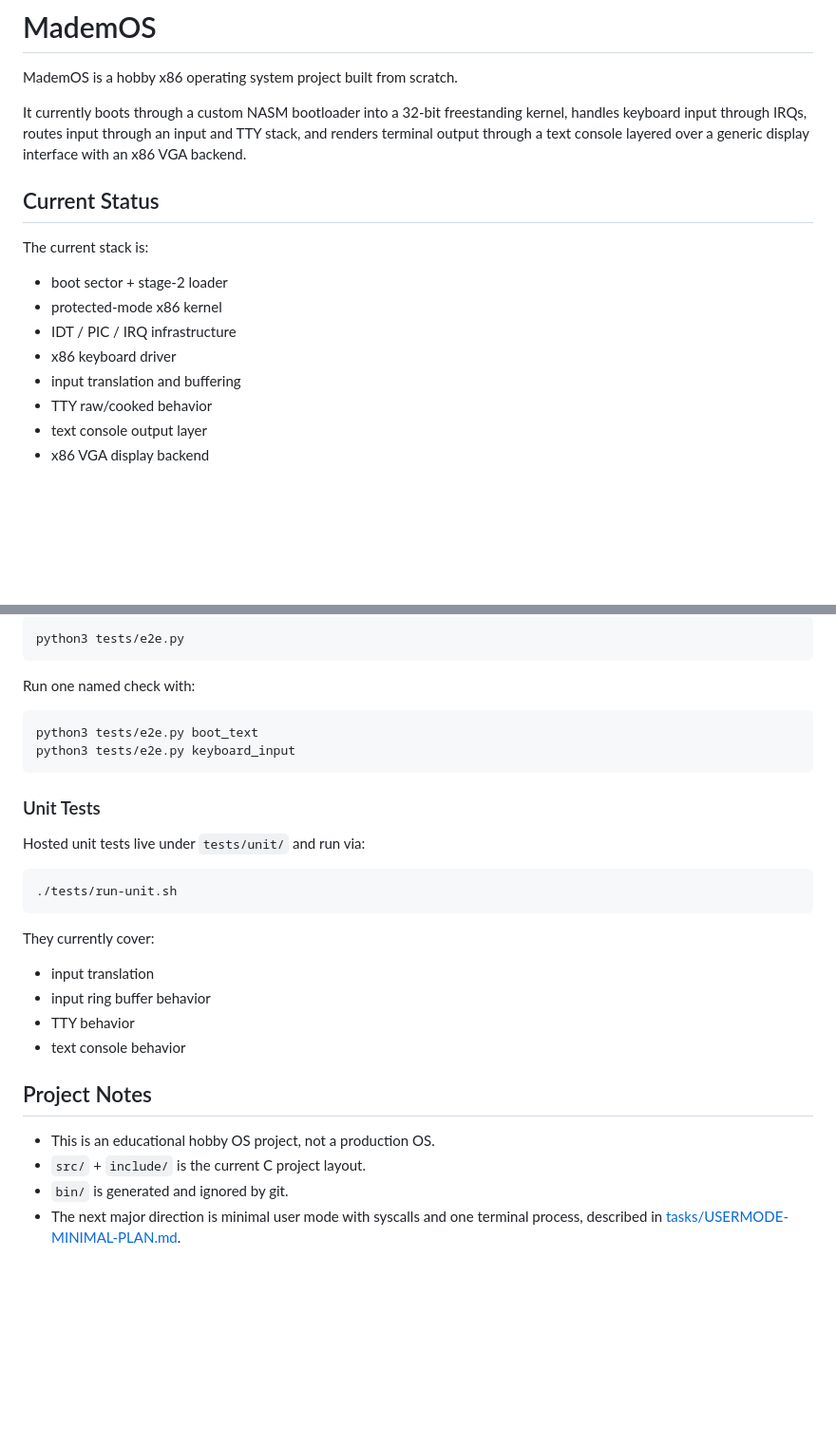
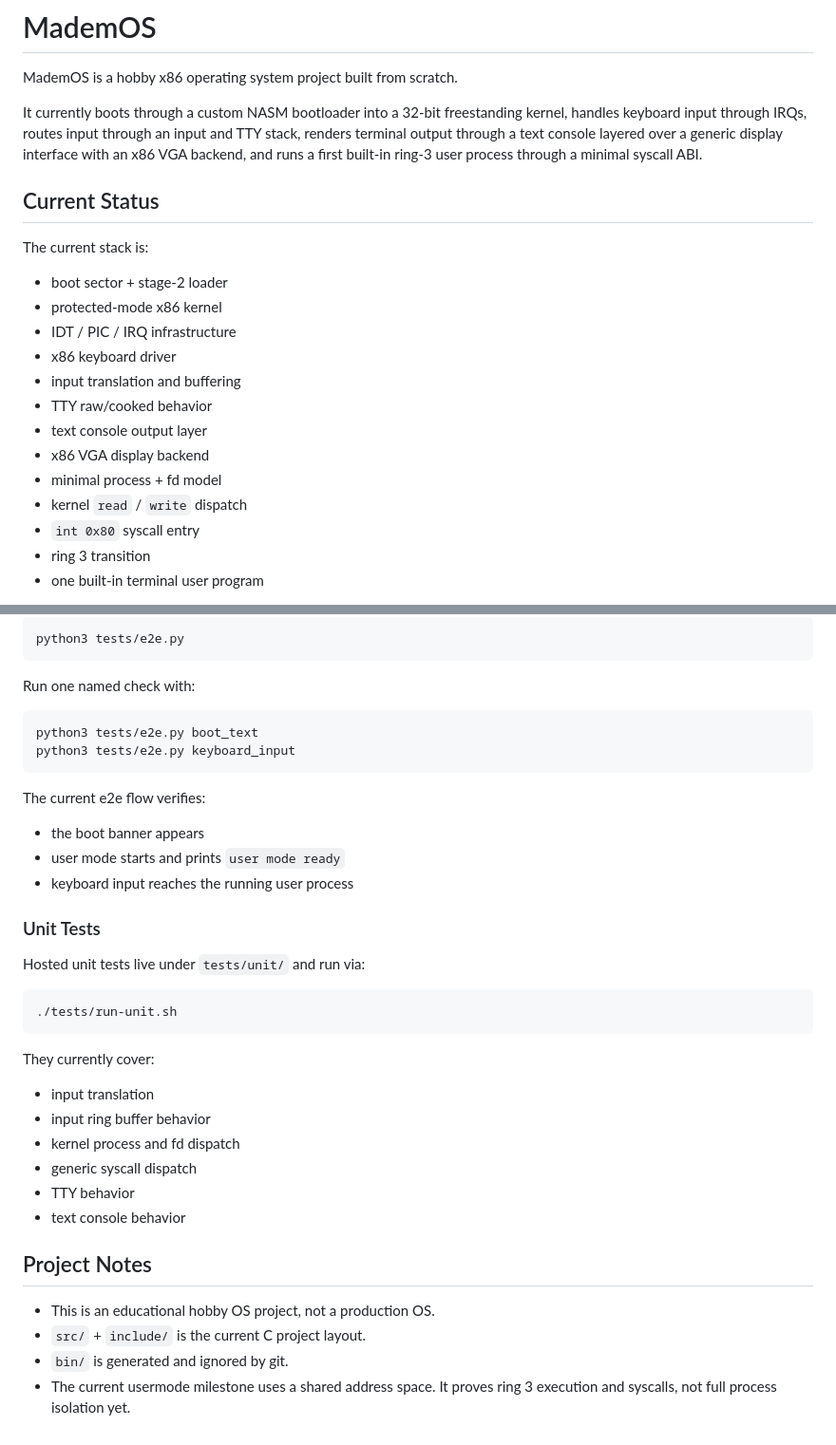
Before and after one commit to madem-os/core, a Markdown page: README.MD, 2 parts joined by grey strips. Shown at 95% size. GitHub-like rendering; blank space fills up the shorter version.

Commit message:
update readme with usermode milestone

````diff
--- a/README.MD
+++ b/README.MD
@@ -4,8 +4,9 @@ MademOS is a hobby x86 operating system project built from scratch.
 
 It currently boots through a custom NASM bootloader into a 32-bit freestanding
 kernel, handles keyboard input through IRQs, routes input through an input and
-TTY stack, and renders terminal output through a text console layered over a
-generic display interface with an x86 VGA backend.
+TTY stack, renders terminal output through a text console layered over a
+generic display interface with an x86 VGA backend, and runs a first built-in
+ring-3 user process through a minimal syscall ABI.
 
 ## Current Status
 
@@ -19,4 +20,9 @@ The current stack is:
 - TTY raw/cooked behavior
 - text console output layer
 - x86 VGA display backend
+- minimal process + fd model
+- kernel `read` / `write` dispatch
+- `int 0x80` syscall entry
+- ring 3 transition
+- one built-in terminal user program
 
@@ -207,6 +310,12 @@ python3 tests/e2e.py boot_text
 python3 tests/e2e.py keyboard_input
 ```
 
+The current e2e flow verifies:
+
+- the boot banner appears
+- user mode starts and prints `user mode ready`
+- keyboard input reaches the running user process
+
 ### Unit Tests
 
 Hosted unit tests live under `tests/unit/` and run via:
@@ -219,6 +328,8 @@ They currently cover:
 
 - input translation
 - input ring buffer behavior
+- kernel process and fd dispatch
+- generic syscall dispatch
 - TTY behavior
 - text console behavior
 
@@ -227,5 +338,5 @@ They currently cover:
 - This is an educational hobby OS project, not a production OS.
 - `src/` + `include/` is the current C project layout.
 - `bin/` is generated and ignored by git.
-- The next major direction is minimal user mode with syscalls and one terminal
-  process, described in [tasks/USERMODE-MINIMAL-PLAN.md](tasks/USERMODE-MINIMAL-PLAN.md).
+- The current usermode milestone uses a shared address space. It proves ring 3
+  execution and syscalls, not full process isolation yet.
````
Also changed, not shown: other parts of README.MD (+102 -5 lines).
